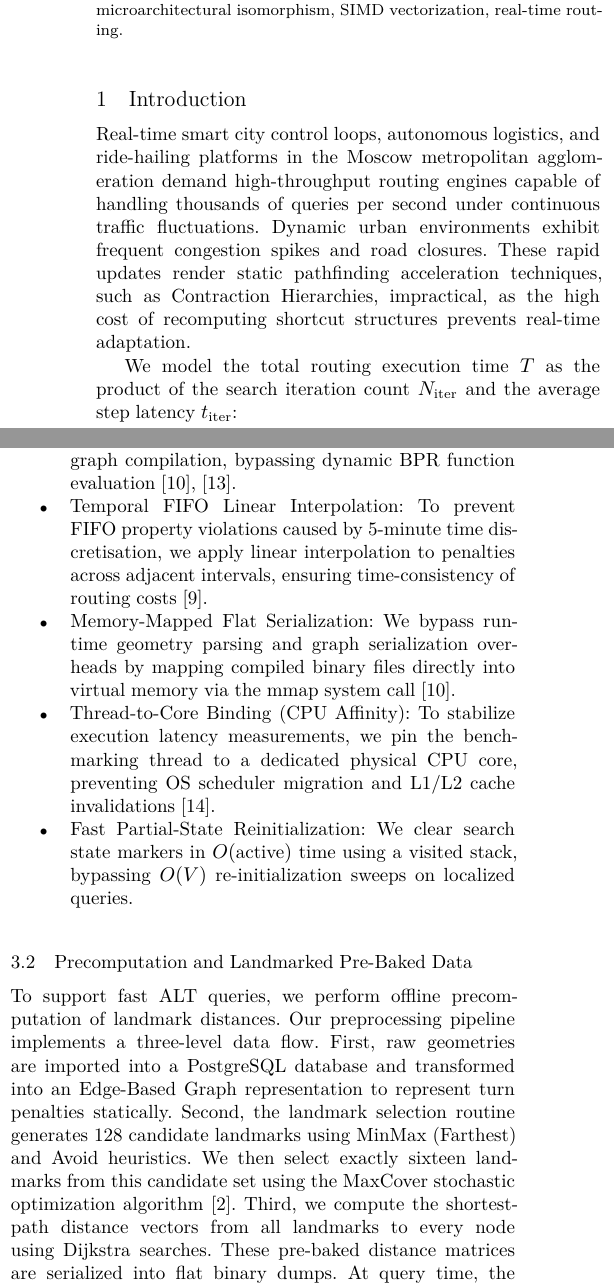
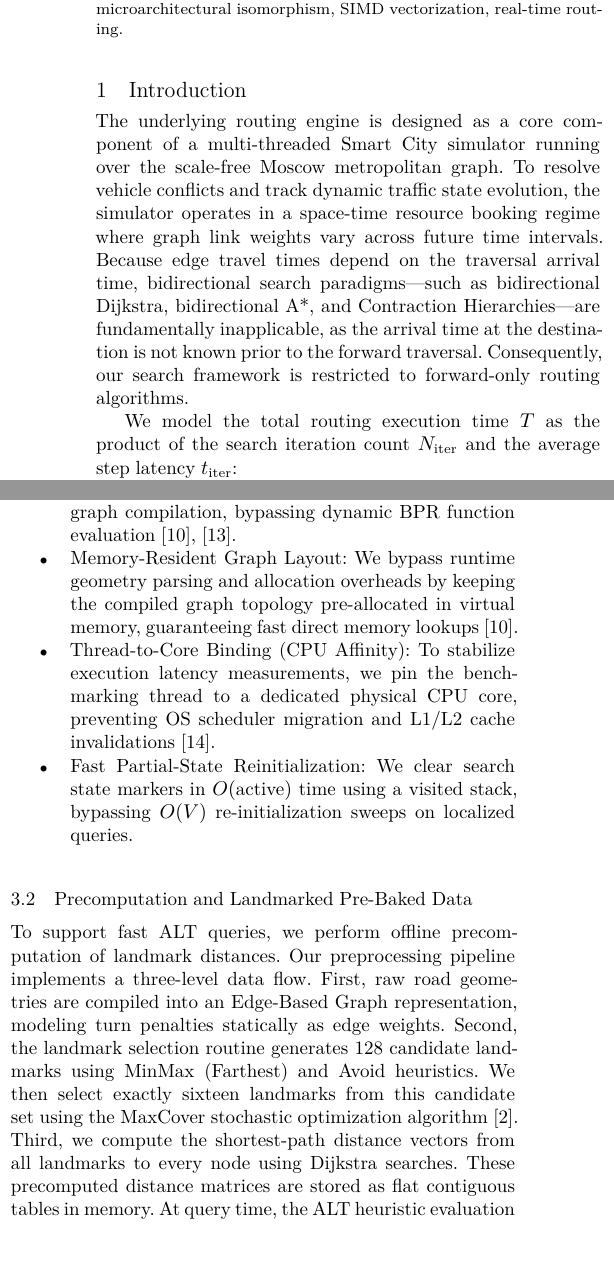
Before and after one commit to L1CH7/magistracy-diplom-iu12-docs, a LaTeX paper (main.tex, which reads chapters/01_introduction.tex, chapters/03_implementation.tex): two parts of the columns of pages 1 and 3 of 7, joined at a grey line, cut so that both start at the same text, the shorter picture padded with empty space. Compiled offline with XeLaTeX; a missing font is replaced by an installed copy or a similar font; a LaTeX package or settings file that is missing is left out.

Commit message:
добавил контекст space-time booking и упростил детали сериализации графа

```diff
--- a/chapters/01_introduction.tex
+++ b/chapters/01_introduction.tex
@@ -1,9 +1,8 @@
 \section{Introduction}
 \label{sec:intro}
 
-Real-time smart city control loops, autonomous logistics, and ride-hailing platforms in the Moscow metropolitan agglomeration demand high-throughput routing engines capable of handling thousands of queries per second under continuous traffic fluctuations.
-Dynamic urban environments exhibit frequent congestion spikes and road closures.
-These rapid updates render static pathfinding acceleration techniques, such as Contraction Hierarchies, impractical, as the high cost of recomputing shortcut structures prevents real-time adaptation.
+The underlying routing engine is designed as a core component of a multi-threaded Smart City simulator running over the scale-free Moscow metropolitan graph. To resolve vehicle conflicts and track dynamic traffic state evolution, the simulator operates in a space-time resource booking regime where graph link weights vary across future time intervals. Because edge travel times depend on the traversal arrival time, bidirectional search paradigms---such as bidirectional Dijkstra, bidirectional A*, and Contraction Hierarchies---are fundamentally inapplicable, as the arrival time at the destination is not known prior to the forward traversal. Consequently, our search framework is restricted to forward-only routing algorithms.
+
 
 We model the total routing execution time $T$ as the product of the search iteration count $N_{\text{iter}}$ and the average step latency $t_{\text{iter}}$:
 \begin{equation}
--- a/chapters/03_implementation.tex
+++ b/chapters/03_implementation.tex
@@ -50,13 +50,12 @@ Apart from priority queue structures, we apply a set of hardware-level optimizat
     \item \textbf{Topological Cache-Conscious Reordering}: We reorder node indices along the Morton spatial curve (Z-curve) to match physical coordinate proximity, allowing the hardware prefetcher to load adjacent nodes into L1/L2 caches \cite{drepper2007memory, morton1966computer}.
     \item \textbf{AoS Structure Alignment}: We encapsulate dynamic traffic state updates in an Array of Structures (AoS) where each record is padded to 64 bytes using the \verb|alignas(64)| directive. This alignment guarantees that a single transaction loads the segment state and prevents cache line split penalties \cite{drepper2007memory}.
     \item \textbf{Pre-Baked Edge Weights}: We eliminate runtime traffic delay computations in the hot loop by pre-baking all link travel times into static integer arrays during graph compilation, bypassing dynamic BPR function evaluation \cite{drepper2007memory, fog_optimizing_cpp}.
-    \item \textbf{Temporal FIFO Linear Interpolation}: To prevent FIFO property violations caused by 5-minute time discretisation, we apply linear interpolation to penalties across adjacent intervals, ensuring time-consistency of routing costs \cite{goldberg2005external}.
-    \item \textbf{Memory-Mapped Flat Serialization}: We bypass runtime geometry parsing and graph serialization overheads by mapping compiled binary files directly into virtual memory via the \verb|mmap| system call \cite{drepper2007memory}.
+    \item \textbf{Memory-Resident Graph Layout}: We bypass runtime geometry parsing and allocation overheads by keeping the compiled graph topology pre-allocated in virtual memory, guaranteeing fast direct memory lookups \cite{drepper2007memory}.
     \item \textbf{Thread-to-Core Binding (CPU Affinity)}: To stabilize execution latency measurements, we pin the benchmarking thread to a dedicated physical CPU core, preventing OS scheduler migration and L1/L2 cache invalidations \cite{ribeiro2008memory}.
 
     \item \textbf{Fast Partial-State Reinitialization}: We clear search state markers in $O(\text{active})$ time using a visited stack, bypassing $O(V)$ re-initialization sweeps on localized queries.
 \end{itemize}
 
 \subsection{Precomputation and Landmarked Pre-Baked Data}
-To support fast ALT queries, we perform offline precomputation of landmark distances. Our preprocessing pipeline implements a three-level data flow. First, raw geometries are imported into a PostgreSQL database and transformed into an Edge-Based Graph representation to represent turn penalties statically. Second, the landmark selection routine generates 128 candidate landmarks using MinMax (Farthest) and Avoid heuristics. We then select exactly sixteen landmarks from this candidate set using the MaxCover stochastic optimization algorithm \cite{fuchs2010preprocessing}.
-Third, we compute the shortest-path distance vectors from all landmarks to every node using Dijkstra searches. These pre-baked distance matrices are serialized into flat binary dumps. At query time, the ALT heuristic evaluation reads all sixteen precomputed 32-bit bounds in a single 64-byte L1 cache transaction, guaranteeing zero cache miss penalty in the routing hot loop.
+To support fast ALT queries, we perform offline precomputation of landmark distances. Our preprocessing pipeline implements a three-level data flow. First, raw road geometries are compiled into an Edge-Based Graph representation, modeling turn penalties statically as edge weights. Second, the landmark selection routine generates 128 candidate landmarks using MinMax (Farthest) and Avoid heuristics. We then select exactly sixteen landmarks from this candidate set using the MaxCover stochastic optimization algorithm \cite{fuchs2010preprocessing}.
+Third, we compute the shortest-path distance vectors from all landmarks to every node using Dijkstra searches. These precomputed distance matrices are stored as flat contiguous tables in memory. At query time, the ALT heuristic evaluation reads all sixteen precomputed 32-bit bounds in a single 64-byte L1 cache transaction, guaranteeing zero cache miss penalty in the routing hot loop.
```
Also changed, not shown: chapters/03_implementation.tex (2 more changed lines).
